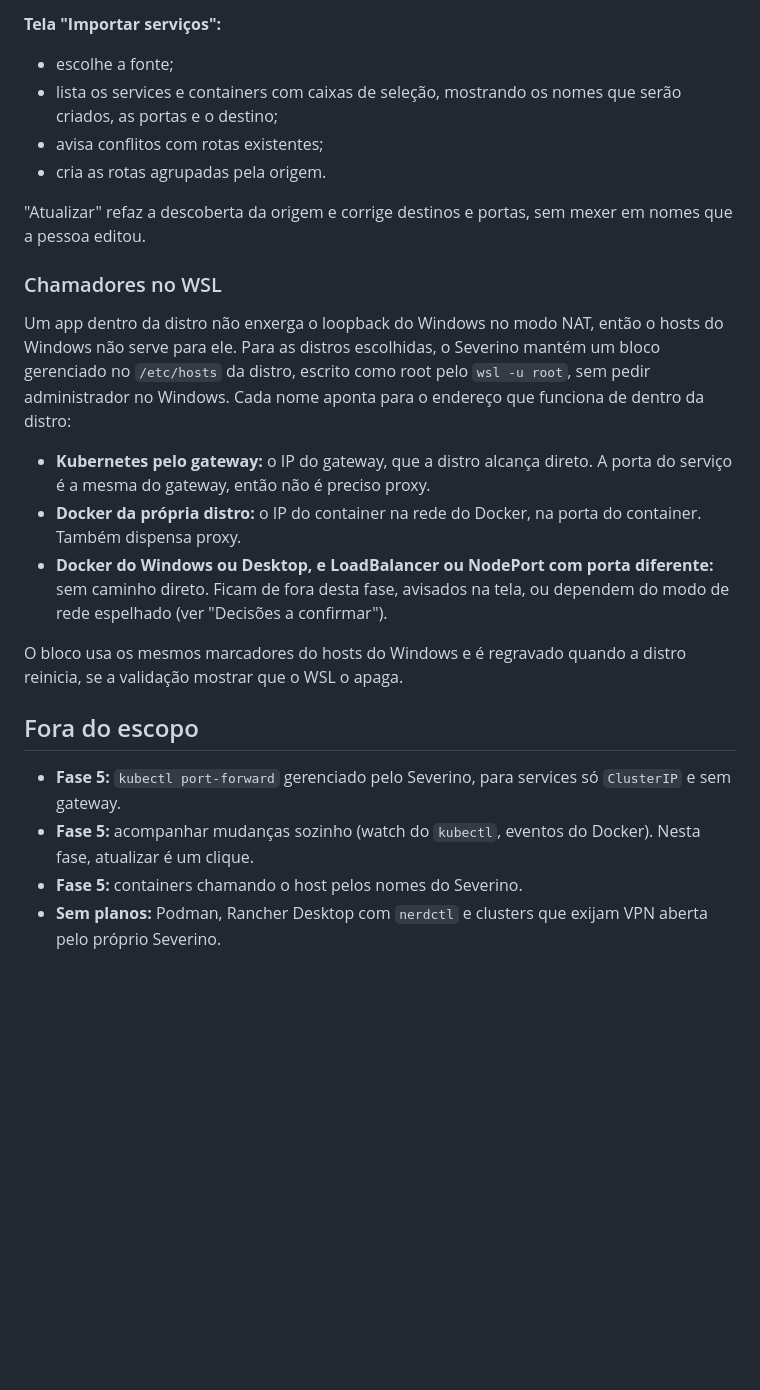
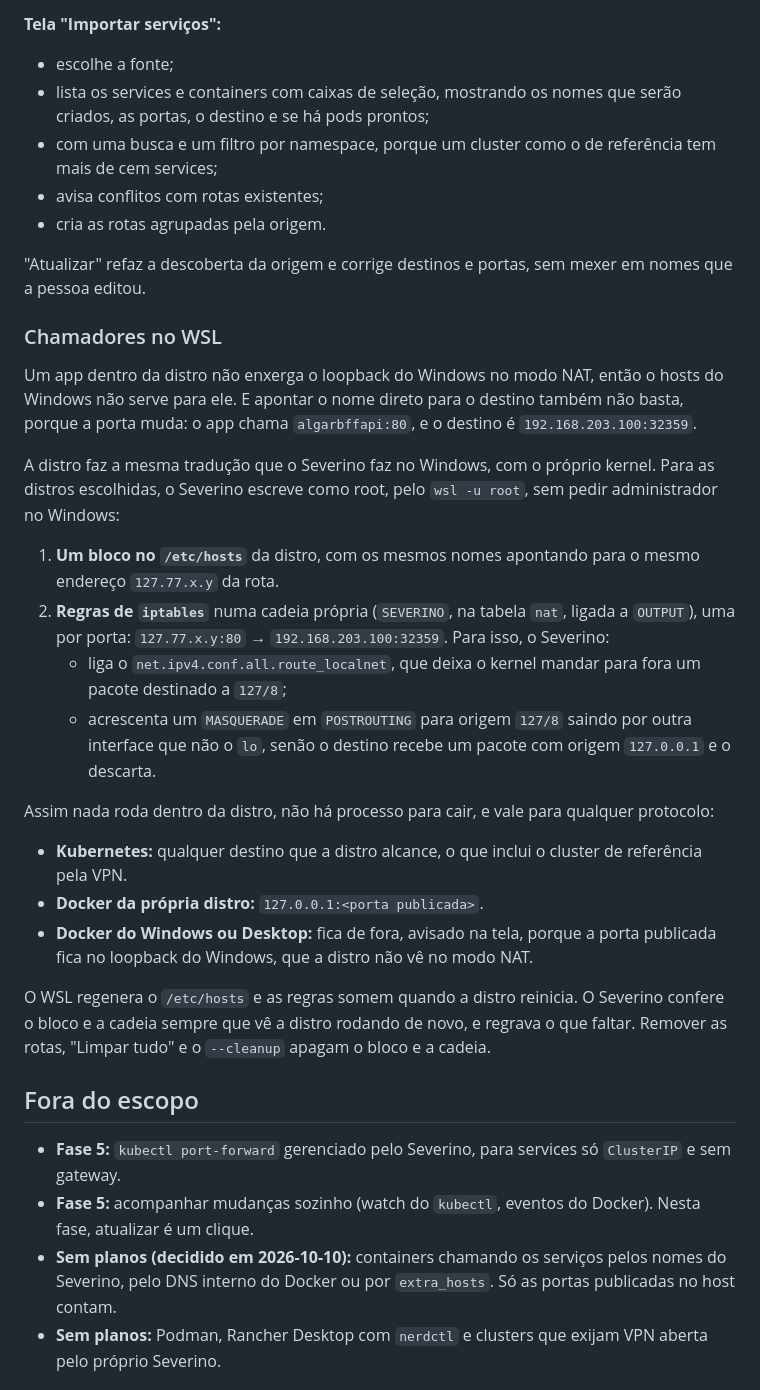
Before and after one commit to lucassm02/severino, a Markdown page: docs/specs/fase-4-servicos.md, the part around one of its changes. Rendered like a GitHub page; blank space fills up the shorter version.

```diff
--- a/docs/specs/fase-4-servicos.md
+++ b/docs/specs/fase-4-servicos.md
@@ -128,7 +154,8 @@ A rota web atual não muda.
 **Tela "Importar serviços":**
 
 - escolhe a fonte;
-- lista os services e containers com caixas de seleção, mostrando os nomes que serão criados, as portas e o destino;
+- lista os services e containers com caixas de seleção, mostrando os nomes que serão criados, as portas, o destino e se há pods prontos;
+- com uma busca e um filtro por namespace, porque um cluster como o de referência tem mais de cem services;
 - avisa conflitos com rotas existentes;
 - cria as rotas agrupadas pela origem.
 
@@ -136,19 +163,28 @@ A rota web atual não muda.
 
 ### Chamadores no WSL
 
-Um app dentro da distro não enxerga o loopback do Windows no modo NAT, então o hosts do Windows não serve para ele. Para as distros escolhidas, o Severino mantém um bloco gerenciado no `/etc/hosts` da distro, escrito como root pelo `wsl -u root`, sem pedir administrador no Windows. Cada nome aponta para o endereço que funciona de dentro da distro:
+Um app dentro da distro não enxerga o loopback do Windows no modo NAT, então o hosts do Windows não serve para ele. E apontar o nome direto para o destino também não basta, porque a porta muda: o app chama `algarbffapi:80`, e o destino é `192.168.203.100:32359`.
 
-- **Kubernetes pelo gateway:** o IP do gateway, que a distro alcança direto. A porta do serviço é a mesma do gateway, então não é preciso proxy.
-- **Docker da própria distro:** o IP do container na rede do Docker, na porta do container. Também dispensa proxy.
-- **Docker do Windows ou Desktop, e LoadBalancer ou NodePort com porta diferente:** sem caminho direto. Ficam de fora desta fase, avisados na tela, ou dependem do modo de rede espelhado (ver "Decisões a confirmar").
+A distro faz a mesma tradução que o Severino faz no Windows, com o próprio kernel. Para as distros escolhidas, o Severino escreve como root, pelo `wsl -u root`, sem pedir administrador no Windows:
 
-O bloco usa os mesmos marcadores do hosts do Windows e é regravado quando a distro reinicia, se a validação mostrar que o WSL o apaga.
+1. **Um bloco no `/etc/hosts`** da distro, com os mesmos nomes apontando para o mesmo endereço `127.77.x.y` da rota.
+2. **Regras de `iptables`** numa cadeia própria (`SEVERINO`, na tabela `nat`, ligada a `OUTPUT`), uma por porta: `127.77.x.y:80` → `192.168.203.100:32359`. Para isso, o Severino:
+   - liga o `net.ipv4.conf.all.route_localnet`, que deixa o kernel mandar para fora um pacote destinado a `127/8`;
+   - acrescenta um `MASQUERADE` em `POSTROUTING` para origem `127/8` saindo por outra interface que não o `lo`, senão o destino recebe um pacote com origem `127.0.0.1` e o descarta.
+
+Assim nada roda dentro da distro, não há processo para cair, e vale para qualquer protocolo:
+
+- **Kubernetes:** qualquer destino que a distro alcance, o que inclui o cluster de referência pela VPN.
+- **Docker da própria distro:** `127.0.0.1:<porta publicada>`.
+- **Docker do Windows ou Desktop:** fica de fora, avisado na tela, porque a porta publicada fica no loopback do Windows, que a distro não vê no modo NAT.
+
+O WSL regenera o `/etc/hosts` e as regras somem quando a distro reinicia. O Severino confere o bloco e a cadeia sempre que vê a distro rodando de novo, e regrava o que faltar. Remover as rotas, "Limpar tudo" e o `--cleanup` apagam o bloco e a cadeia.
 
 ## Fora do escopo
 
 - **Fase 5:** `kubectl port-forward` gerenciado pelo Severino, para services só `ClusterIP` e sem gateway.
 - **Fase 5:** acompanhar mudanças sozinho (watch do `kubectl`, eventos do Docker). Nesta fase, atualizar é um clique.
-- **Fase 5:** containers chamando o host pelos nomes do Severino.
+- **Sem planos (decidido em 2026-10-10):** containers chamando os serviços pelos nomes do Severino, pelo DNS interno do Docker ou por `extra_hosts`. Só as portas publicadas no host contam.
 - **Sem planos:** Podman, Rancher Desktop com `nerdctl` e clusters que exijam VPN aberta pelo próprio Severino.
 
 ## Testes
```
Also changed, not shown: other parts of docs/specs/fase-4-servicos.md (+58 -27 lines).
